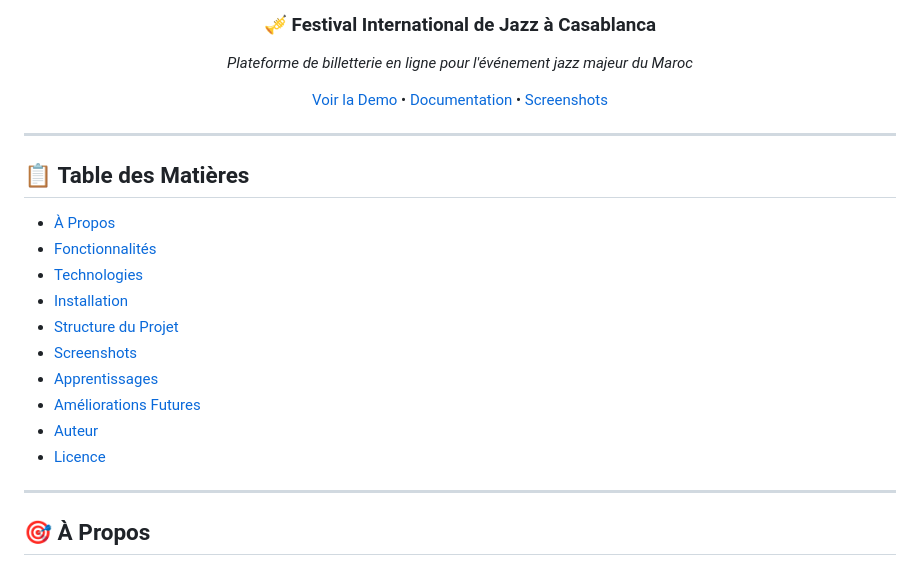
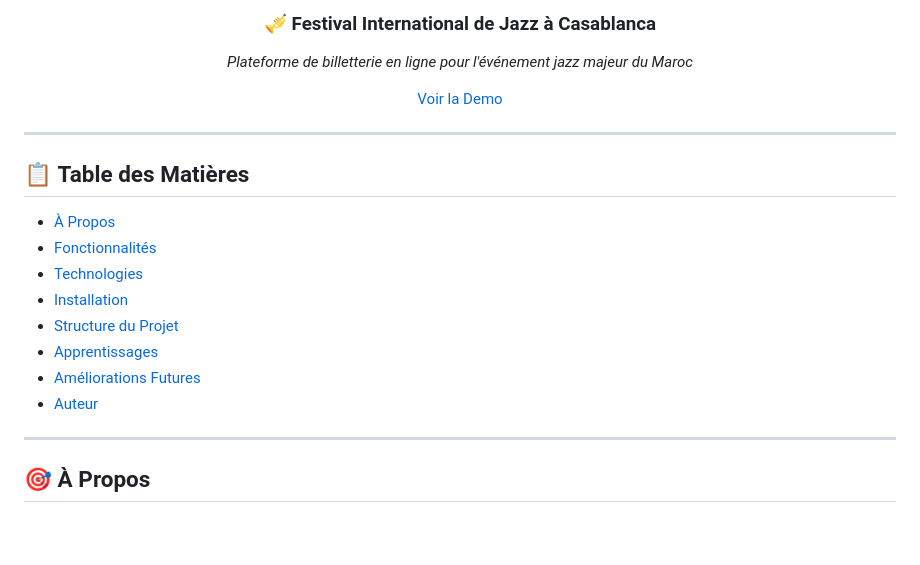
Before and after one commit to hatim3310/CasaJazz, a Markdown page: README.md, the part around the change. Rendered like a GitHub page; blank space fills up the shorter version.

```diff
--- a/README.md
+++ b/README.md
@@ -14,7 +14,7 @@
 ### 🎺 **Festival International de Jazz à Casablanca**
 *Plateforme de billetterie en ligne pour l'événement jazz majeur du Maroc*
 
-[Voir la Demo](https://casajazz-demo.com) • [Documentation](docs/) • [Screenshots](#screenshots)
+[Voir la Demo](https://casajazz.vercel.app/)
 
 </div>
 
@@ -27,11 +27,10 @@
 - [Technologies](#-technologies)
 - [Installation](#-installation)
 - [Structure du Projet](#-structure-du-projet)
-- [Screenshots](#-screenshots)
 - [Apprentissages](#-apprentissages)
 - [Améliorations Futures](#-améliorations-futures)
 - [Auteur](#-auteur)
-- [Licence](#-licence)
+
 
 ---
 
```
